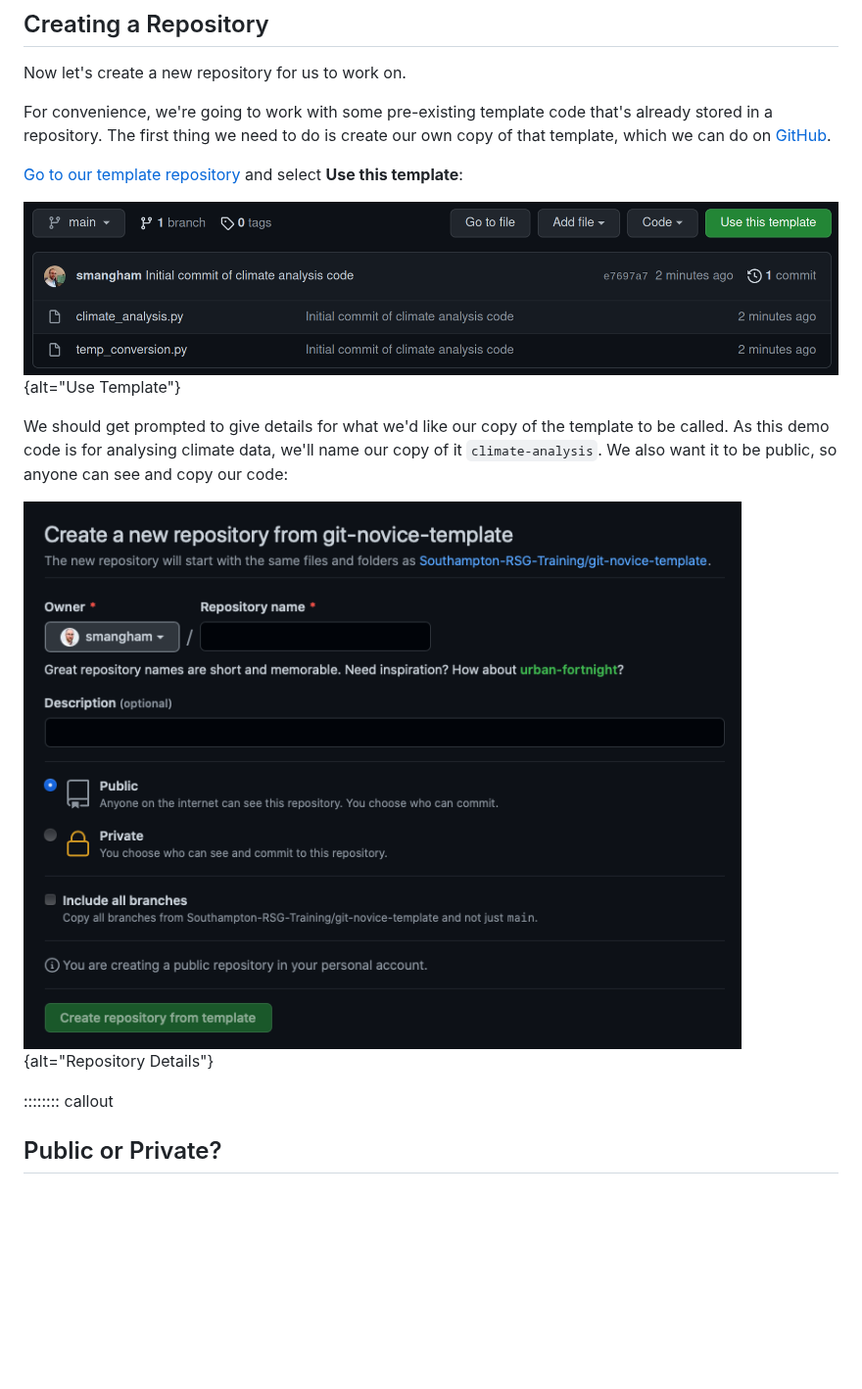
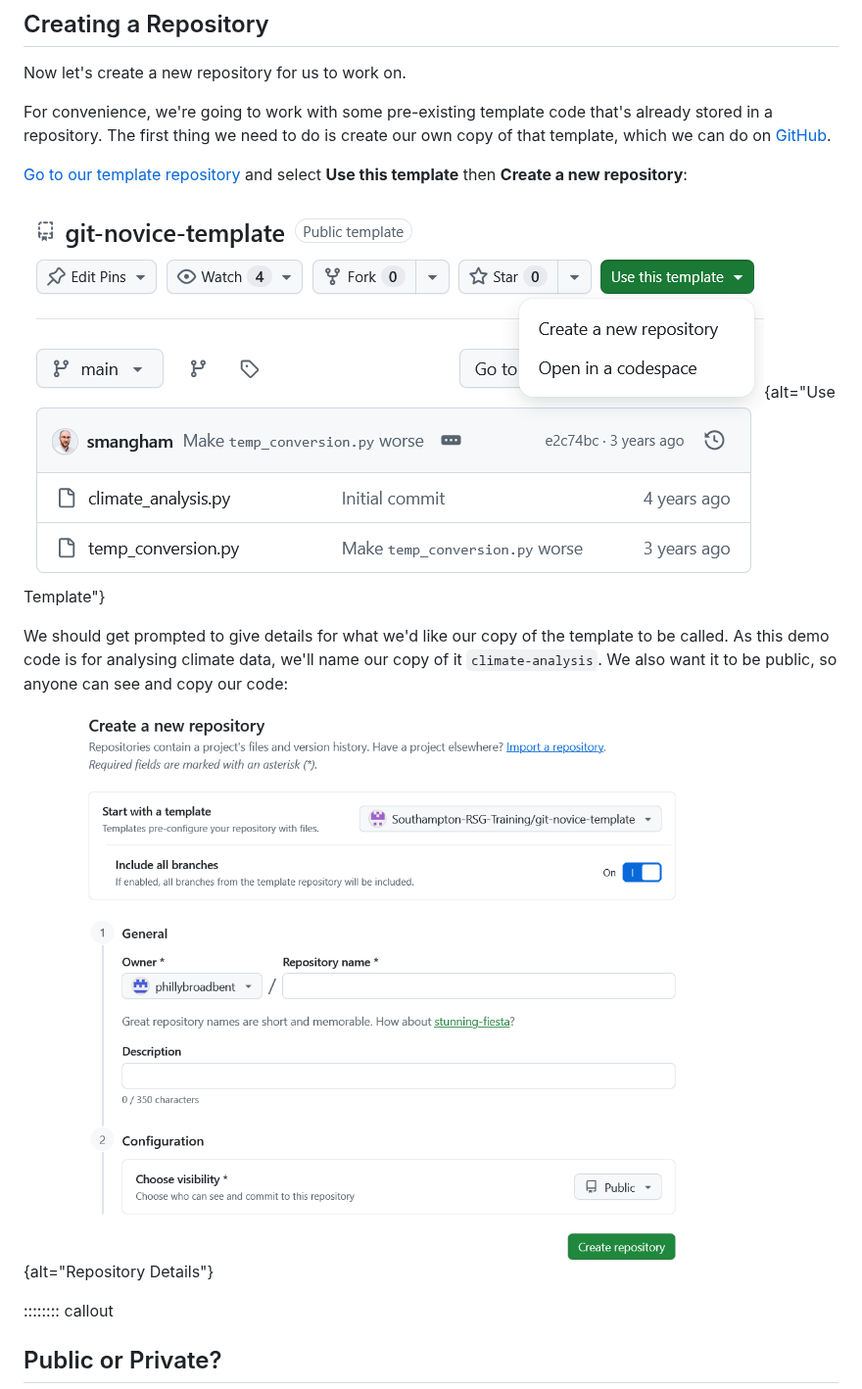
Before and after one commit to Southampton-RSG-Training/version-control-with-git-gui, a Markdown page: episodes/03-create.md, the part around the change. Shown at 98% size. Drawn GitHub-style; pictures changed too: episodes/fig/03-create/template-copy.png, episodes/fig/03-create/template-details.png; blank space fills up the shorter version.

```diff
--- a/episodes/03-create.md
+++ b/episodes/03-create.md
@@ -27,7 +27,7 @@ Now let's create a new repository for us to work on.
 
 For convenience, we're going to work with some pre-existing template code that's already stored in a repository. The first thing we need to do is create our own copy of that template, which we can do on [GitHub](https://github.com).
 
-[Go to our template repository](https://github.com/Southampton-RSG-Training/git-novice-template) and select **Use this template**:
+[Go to our template repository](https://github.com/Southampton-RSG-Training/git-novice-template) and select **Use this template** then **Create a new repository**:
 
 ![](fig/03-create/template-copy.png){alt="Use Template"}
 
```
Also changed, not shown: episodes/02-setup.md (+6 -2 lines), episodes/fig/02-setup/git-config.png (added), episodes/fig/03-create/no-changes.png, episodes/fig/03-create/show-in-explorer.png.
